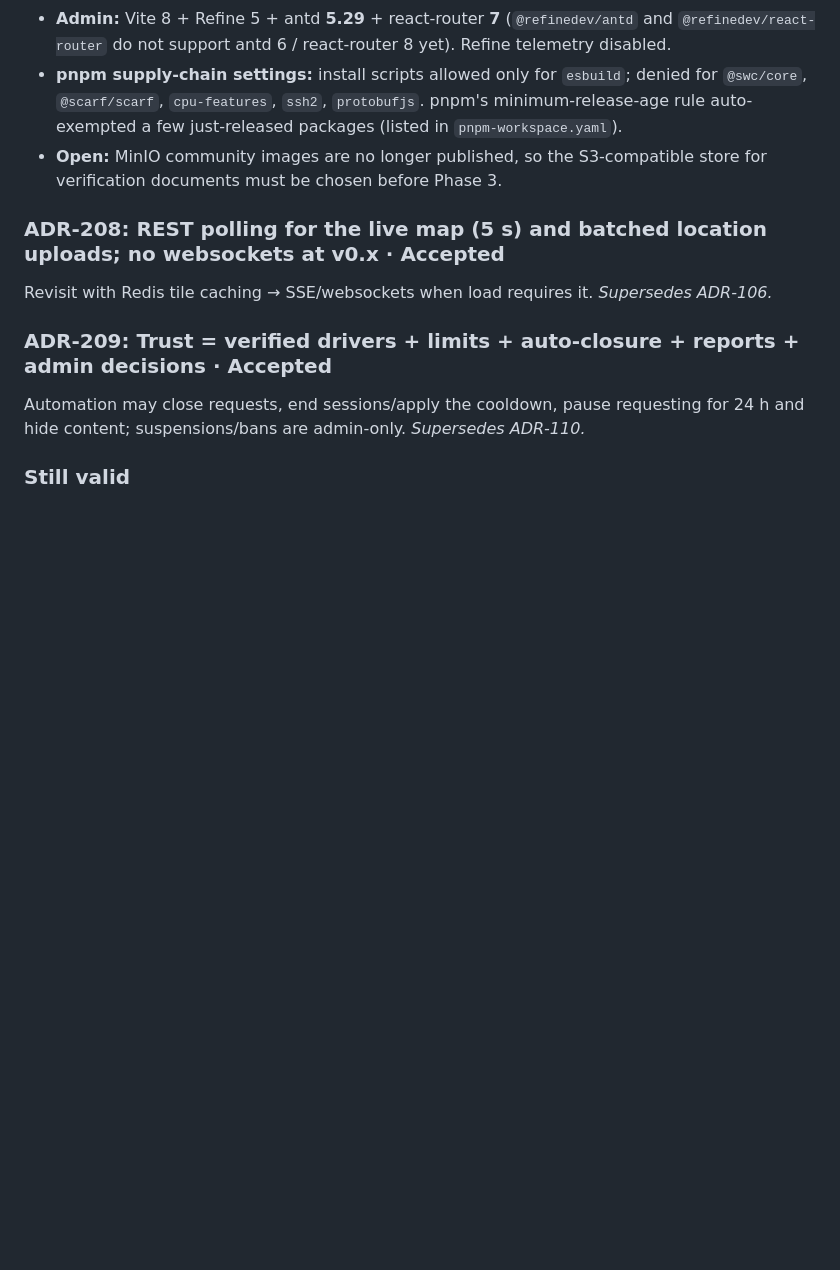
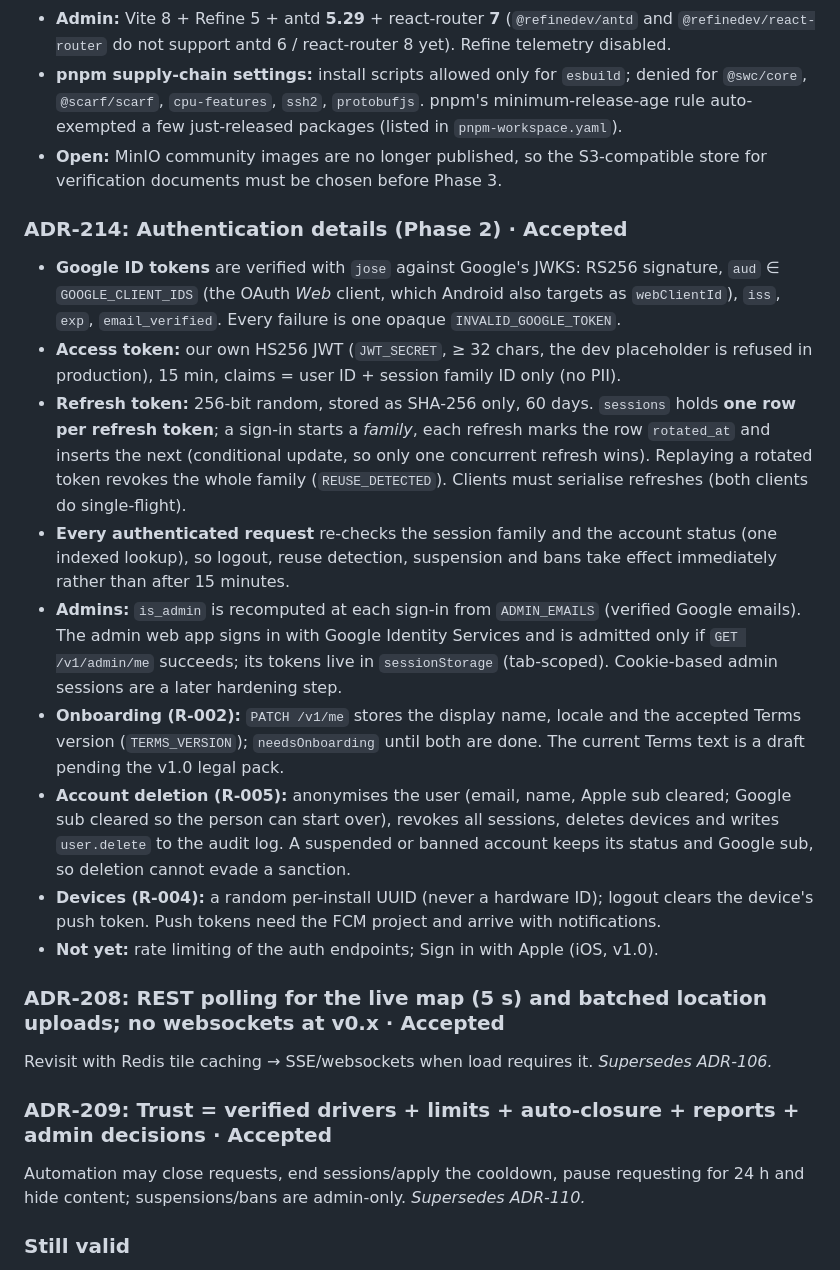
Before and after one commit to WissemKerkeni/fi-thnitek, a Markdown page: docs/decisions.md, the part around the change. Rendered like a GitHub page; blank space fills up the shorter version.

Commit message:
docs: ADR-214 authentication details; domain model for users, devices and sessions
Co-Authored-By: Claude Opus 5.5 <noreply@anthropic.com>

```diff
--- a/docs/decisions.md
+++ b/docs/decisions.md
@@ -66,6 +66,17 @@ Pinned 2026-10-02 after checking peer compatibility:
 - **pnpm supply-chain settings:** install scripts allowed only for `esbuild`; denied for `@swc/core`, `@scarf/scarf`, `cpu-features`, `ssh2`, `protobufjs`. pnpm's minimum-release-age rule auto-exempted a few just-released packages (listed in `pnpm-workspace.yaml`).
 - **Open:** MinIO community images are no longer published, so the S3-compatible store for verification documents must be chosen before Phase 3.
 
+### ADR-214: Authentication details (Phase 2) · Accepted
+- **Google ID tokens** are verified with `jose` against Google's JWKS: RS256 signature, `aud` ∈ `GOOGLE_CLIENT_IDS` (the OAuth *Web* client, which Android also targets as `webClientId`), `iss`, `exp`, `email_verified`. Every failure is one opaque `INVALID_GOOGLE_TOKEN`.
+- **Access token:** our own HS256 JWT (`JWT_SECRET`, ≥ 32 chars, the dev placeholder is refused in production), 15 min, claims = user ID + session family ID only (no PII).
+- **Refresh token:** 256-bit random, stored as SHA-256 only, 60 days. `sessions` holds **one row per refresh token**; a sign-in starts a *family*, each refresh marks the row `rotated_at` and inserts the next (conditional update, so only one concurrent refresh wins). Replaying a rotated token revokes the whole family (`REUSE_DETECTED`). Clients must serialise refreshes (both clients do single-flight).
+- **Every authenticated request** re-checks the session family and the account status (one indexed lookup), so logout, reuse detection, suspension and bans take effect immediately rather than after 15 minutes.
+- **Admins:** `is_admin` is recomputed at each sign-in from `ADMIN_EMAILS` (verified Google emails). The admin web app signs in with Google Identity Services and is admitted only if `GET /v1/admin/me` succeeds; its tokens live in `sessionStorage` (tab-scoped). Cookie-based admin sessions are a later hardening step.
+- **Onboarding (R-002):** `PATCH /v1/me` stores the display name, locale and the accepted Terms version (`TERMS_VERSION`); `needsOnboarding` until both are done. The current Terms text is a draft pending the v1.0 legal pack.
+- **Account deletion (R-005):** anonymises the user (email, name, Apple sub cleared; Google sub cleared so the person can start over), revokes all sessions, deletes devices and writes `user.delete` to the audit log. A suspended or banned account keeps its status and Google sub, so deletion cannot evade a sanction.
+- **Devices (R-004):** a random per-install UUID (never a hardware ID); logout clears the device's push token. Push tokens need the FCM project and arrive with notifications.
+- **Not yet:** rate limiting of the auth endpoints; Sign in with Apple (iOS, v1.0).
+
 ### ADR-208: REST polling for the live map (5 s) and batched location uploads; no websockets at v0.x · Accepted
 Revisit with Redis tile caching → SSE/websockets when load requires it. *Supersedes ADR-106.*
 
```
Also changed, not shown: docs/domain-model.md (+3 -3 lines).
